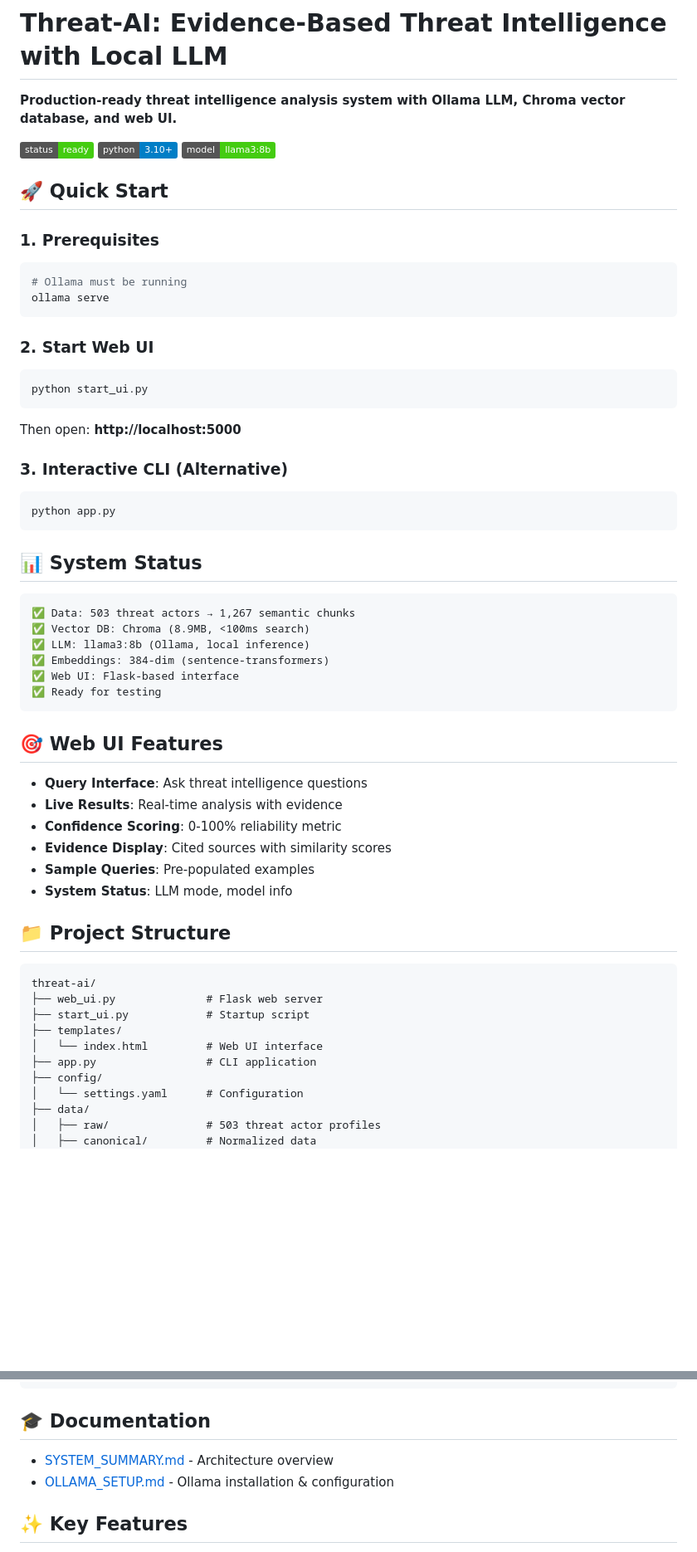
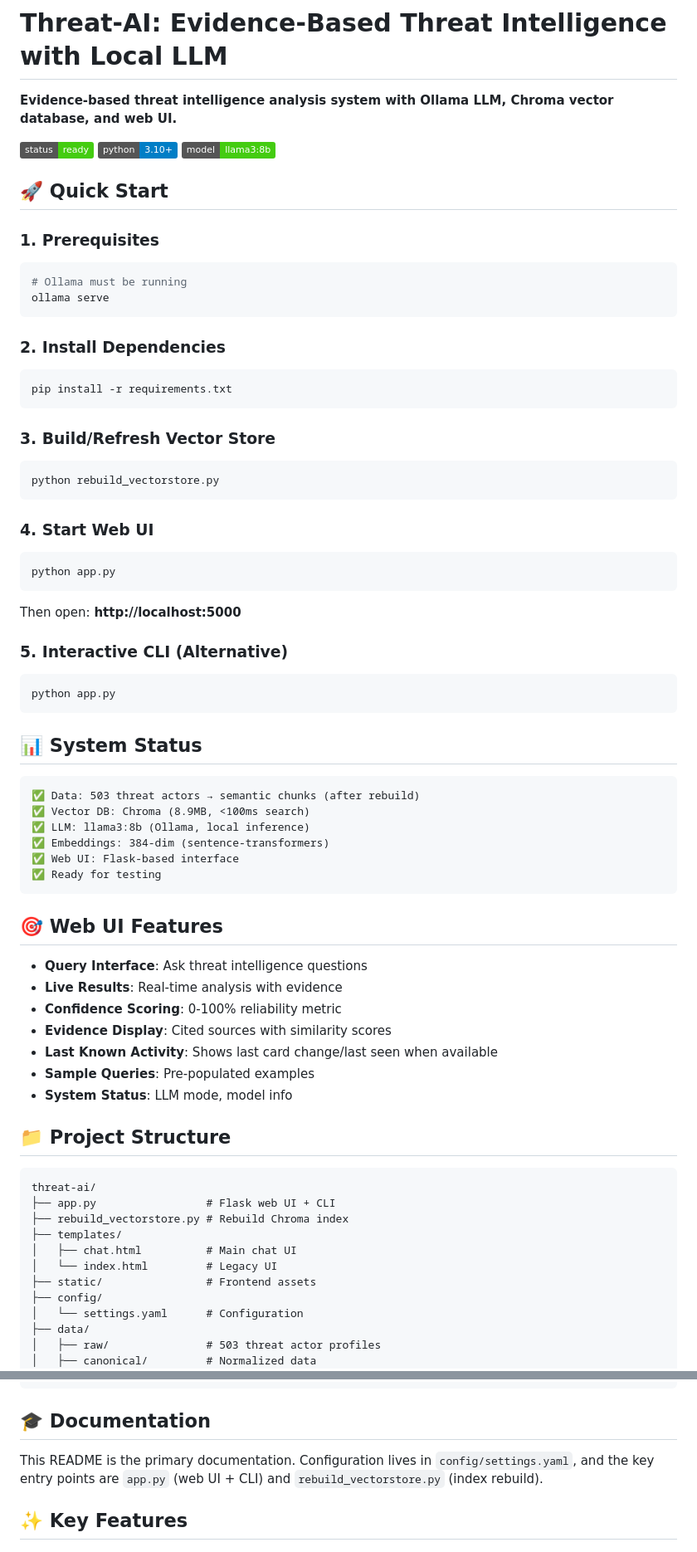
Before and after one commit to Piyush2425/ThreatAI-Final-for-server, a Markdown page: README.md, 2 parts joined by grey strips. Shown at 83% size. Rendered like a GitHub page; badges without logos; blank space fills up the shorter version.

````diff
--- a/README.md
+++ b/README.md
@@ -1,6 +1,6 @@
 # Threat-AI: Evidence-Based Threat Intelligence with Local LLM
 
-**Production-ready threat intelligence analysis system with Ollama LLM, Chroma vector database, and web UI.**
+**Evidence-based threat intelligence analysis system with Ollama LLM, Chroma vector database, and web UI.**
 
 ![Status](https://img.shields.io/badge/status-ready-brightgreen) ![Python](https://img.shields.io/badge/python-3.10+-blue) ![Model](https://img.shields.io/badge/model-llama3%3A8b-success)
 
@@ -12,14 +12,24 @@
 ollama serve
 ```
 
-### 2. Start Web UI
+### 2. Install Dependencies
 ```bash
-python start_ui.py
+pip install -r requirements.txt
+```
+
+### 3. Build/Refresh Vector Store
+```bash
+python rebuild_vectorstore.py
+```
+
+### 4. Start Web UI
+```bash
+python app.py
 ```
 
 Then open: **http://localhost:5000**
 
-### 3. Interactive CLI (Alternative)
+### 5. Interactive CLI (Alternative)
 ```bash
 python app.py
 ```
@@ -27,7 +37,7 @@ python app.py
 ## 📊 System Status
 
 ```
-✅ Data: 503 threat actors → 1,267 semantic chunks
+✅ Data: 503 threat actors → semantic chunks (after rebuild)
 ✅ Vector DB: Chroma (8.9MB, <100ms search)
 ✅ LLM: llama3:8b (Ollama, local inference)
 ✅ Embeddings: 384-dim (sentence-transformers)
@@ -41,6 +51,7 @@ python app.py
 - **Live Results**: Real-time analysis with evidence
 - **Confidence Scoring**: 0-100% reliability metric
 - **Evidence Display**: Cited sources with similarity scores
+- **Last Known Activity**: Shows last card change/last seen when available
 - **Sample Queries**: Pre-populated examples
 - **System Status**: LLM mode, model info
 
@@ -48,11 +59,12 @@ python app.py
 
 ```
 threat-ai/
-├── web_ui.py              # Flask web server
-├── start_ui.py            # Startup script
+├── app.py                 # Flask web UI + CLI
+├── rebuild_vectorstore.py # Rebuild Chroma index
 ├── templates/
-│   └── index.html         # Web UI interface
-├── app.py                 # CLI application
+│   ├── chat.html          # Main chat UI
+│   └── index.html         # Legacy UI
+├── static/                # Frontend assets
 ├── config/
 │   └── settings.yaml      # Configuration
 ├── data/
@@ -153,8 +189,7 @@ pip install -r requirements.txt
 
 ## 🎓 Documentation
 
-- [SYSTEM_SUMMARY.md](SYSTEM_SUMMARY.md) - Architecture overview
-- [OLLAMA_SETUP.md](OLLAMA_SETUP.md) - Ollama installation & configuration
+This README is the primary documentation. Configuration lives in `config/settings.yaml`, and the key entry points are `app.py` (web UI + CLI) and `rebuild_vectorstore.py` (index rebuild).
 
 ## ✨ Key Features
 
````
Also changed, not shown: other parts of README.md (+32 -1 lines).
